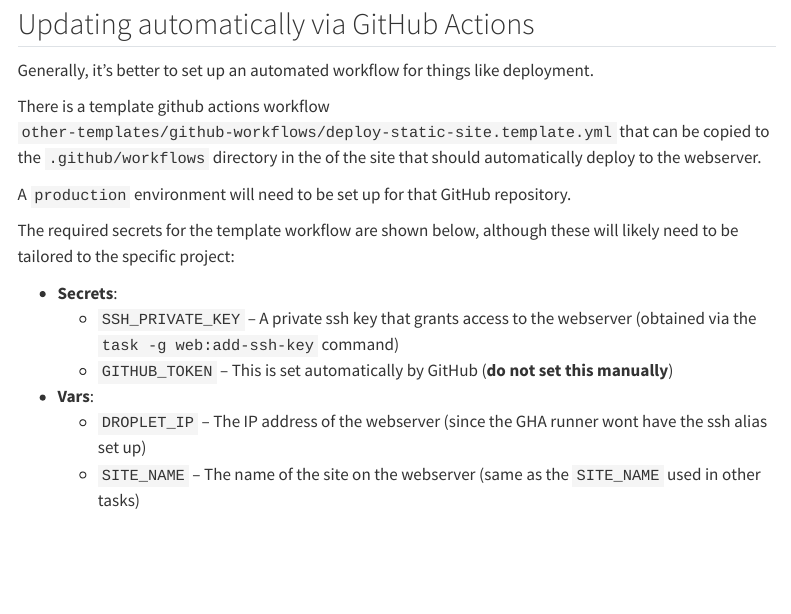
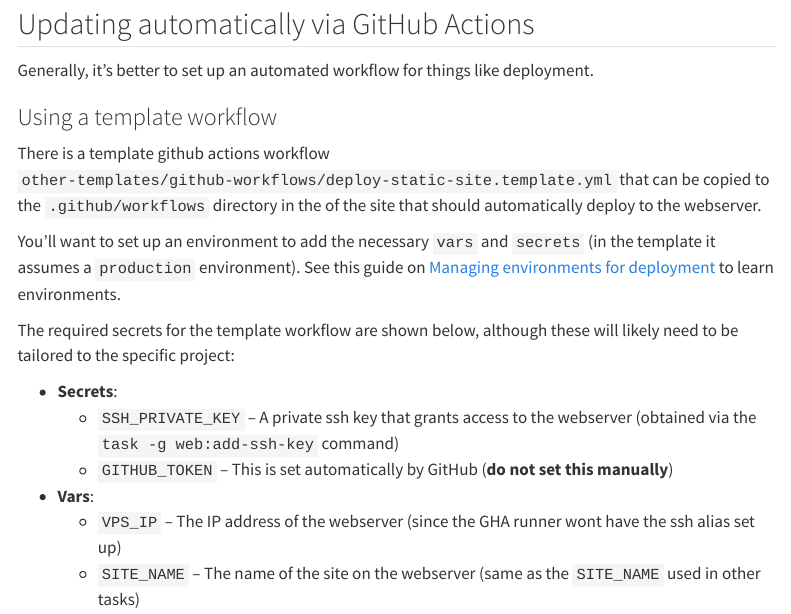
Before and after one commit to TimChild/quarto-personal, a Quarto document (guides/adding-a-static-site/index.qmd): the page in a window 1100 px wide, from 1930 px down. Rendered offline with R 4.5, knitr and Pandoc in place of Quarto, with nearby package versions; menus at the side of the page are left out; long lines of code are wrapped.

Commit message:
update add a static site guide

```diff
--- a/guides/adding-a-static-site/index.qmd
+++ b/guides/adding-a-static-site/index.qmd
@@ -1,6 +1,7 @@
 ---
 title: "Adding a static site"
 date: "2025-02-15"
+date-modified: "2025-02-19"
 categories: [webserver]
 ---
 
@@ -93,9 +94,11 @@ tasks:
 
 Generally, it's better to set up an automated workflow for things like deployment.
 
+### Using a template workflow
+
 There is a template github actions workflow `other-templates/github-workflows/deploy-static-site.template.yml` that can be copied to the `.github/workflows` directory in the of the site that should automatically deploy to the webserver.
 
-A `production` environment will need to be set up for that GitHub repository.
+You'll want to set up an environment to add the necessary `vars` and `secrets` (in the template it assumes a `production` environment). See this guide on [Managing environments for deployment](https://docs.github.com/en/actions/managing-workflow-runs-and-deployments/managing-deployments/managing-environments-for-deployment) to learn environments.
 
 The required secrets for the template workflow are shown below, although these will likely need to be tailored to the specific project:
 
@@ -103,5 +106,5 @@ The required secrets for the template workflow are shown below, although these w
   - `SSH_PRIVATE_KEY` -- A private ssh key that grants access to the webserver (obtained via the `task -g web:add-ssh-key` command)
   - `GITHUB_TOKEN` -- This is set automatically by GitHub (**do not set this manually**)
 - **Vars**:
-  - `DROPLET_IP` -- The IP address of the webserver (since the GHA runner wont have the ssh alias set up)
+  - `VPS_IP` -- The IP address of the webserver (since the GHA runner wont have the ssh alias set up)
   - `SITE_NAME` -- The name of the site on the webserver (same as the `SITE_NAME` used in other tasks)
```
